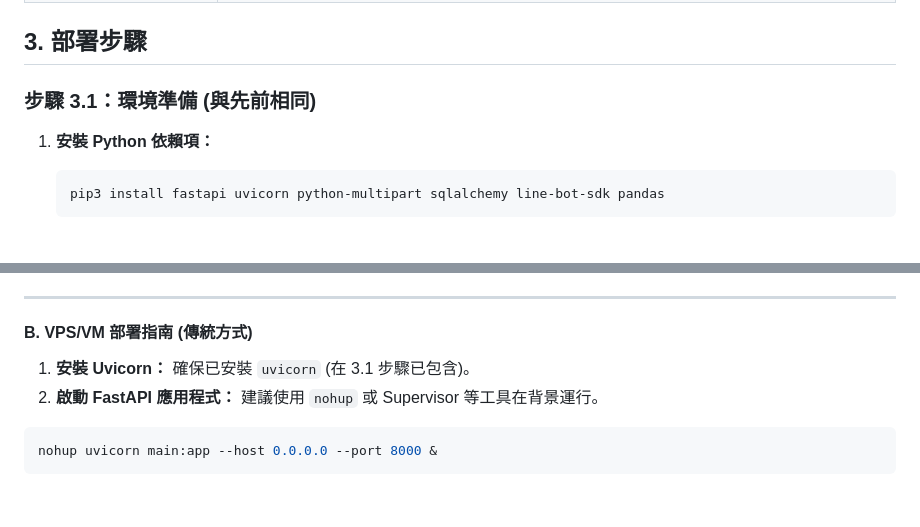
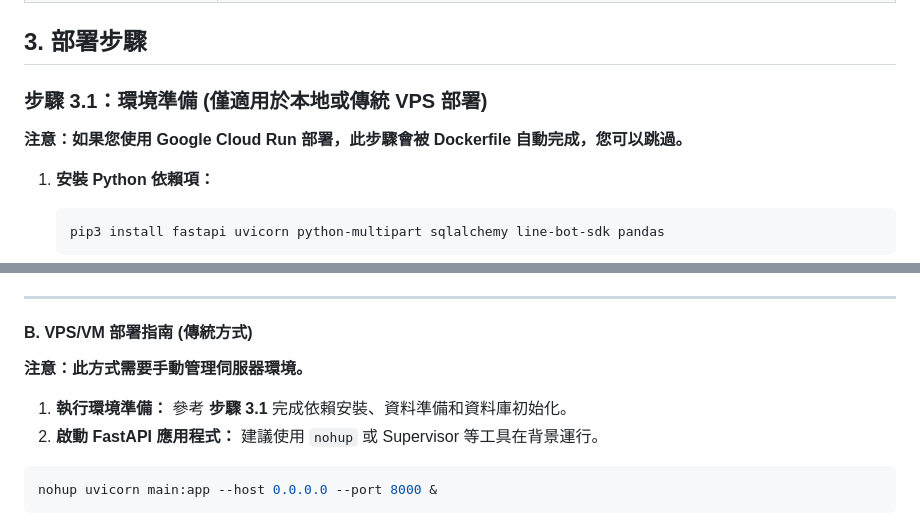
Before and after one commit to ricklin0821/bible-reading-line-bot, a Markdown page: Bible_Reading_Bot_Deployment_Guide.md, 2 parts joined by grey strips. GitHub-like rendering; blank space fills up the shorter version.

Commit message:
Fix: Clarify deployment steps for Cloud Run vs VPS

````diff
--- a/Bible_Reading_Bot_Deployment_Guide.md
+++ b/Bible_Reading_Bot_Deployment_Guide.md
@@ -43,7 +43,9 @@
 
 ## 3. 部署步驟
 
-### 步驟 3.1：環境準備 (與先前相同)
+### 步驟 3.1：環境準備 (僅適用於本地或傳統 VPS 部署)
+
+**注意：如果您使用 Google Cloud Run 部署，此步驟會被 Dockerfile 自動完成，您可以跳過。**
 
 1.  **安裝 Python 依賴項：**
     ```bash
@@ -148,7 +150,9 @@ Cloud Run 部署需要 Docker 容器化。
 
 #### **B. VPS/VM 部署指南 (傳統方式)**
 
-1.  **安裝 Uvicorn：** 確保已安裝 `uvicorn` (在 3.1 步驟已包含)。
+**注意：此方式需要手動管理伺服器環境。**
+
+1.  **執行環境準備：** 參考 **步驟 3.1** 完成依賴安裝、資料準備和資料庫初始化。
 2.  **啟動 FastAPI 應用程式：** 建議使用 `nohup` 或 Supervisor 等工具在背景運行。
 
 ```bash
````
